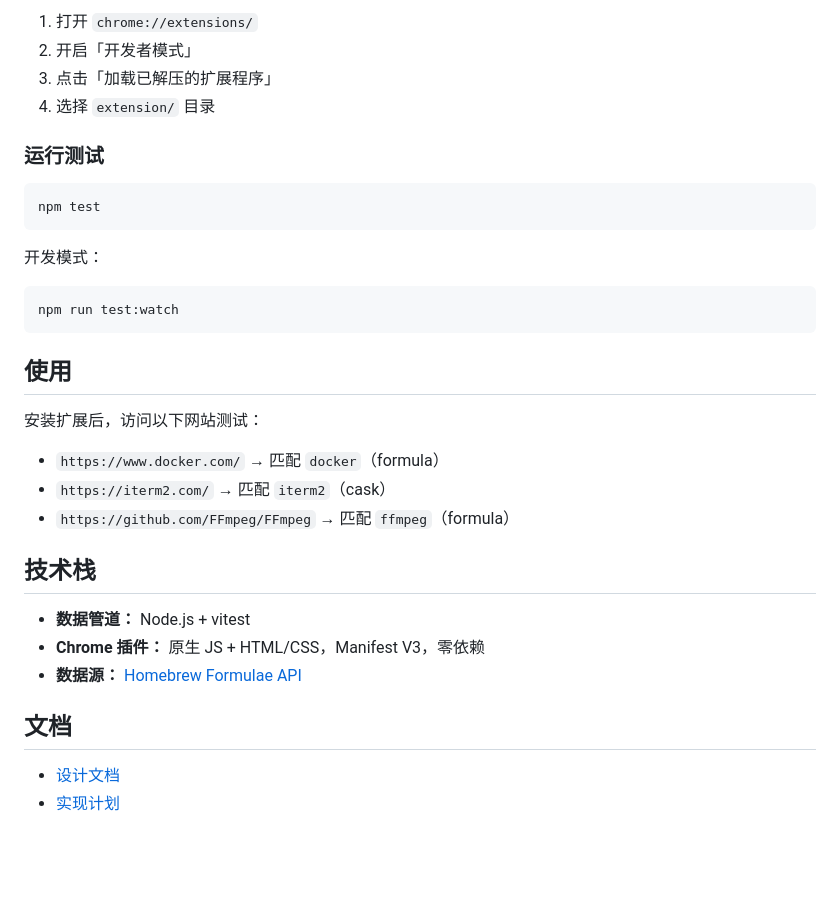
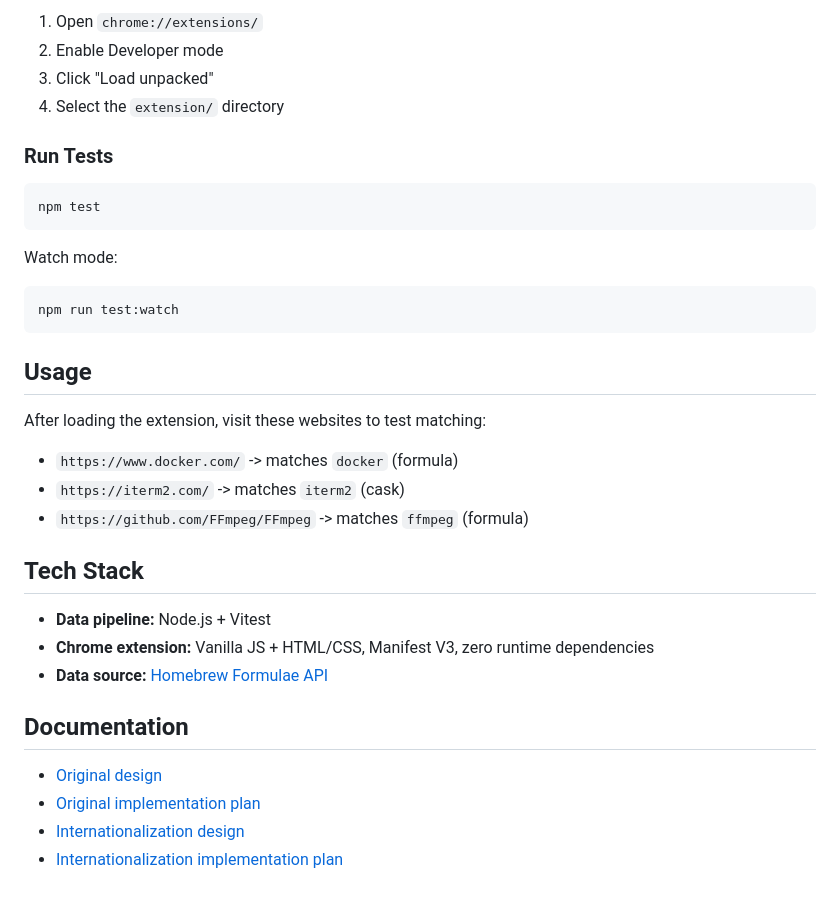
Before and after one commit to kisexu/brew-finder, a Markdown page: README.md, the part around one of its changes. Drawn GitHub-style; blank space fills up the shorter version.

````diff
--- a/README.md
+++ b/README.md
@@ -82,36 +85,38 @@ npm run build
 
-1. 打开 `chrome://extensions/`
-2. 开启「开发者模式」
-3. 点击「加载已解压的扩展程序」
-4. 选择 `extension/` 目录
+1. Open `chrome://extensions/`
+2. Enable Developer mode
+3. Click "Load unpacked"
+4. Select the `extension/` directory
 
-### 运行测试
+### Run Tests
 
 ```bash
 npm test
 ```
 
-开发模式：
+Watch mode:
 
 ```bash
 npm run test:watch
 ```
 
-## 使用
+## Usage
 
-安装扩展后，访问以下网站测试：
+After loading the extension, visit these websites to test matching:
 
-- `https://www.docker.com/` → 匹配 `docker`（formula）
-- `https://iterm2.com/` → 匹配 `iterm2`（cask）
-- `https://github.com/FFmpeg/FFmpeg` → 匹配 `ffmpeg`（formula）
+- `https://www.docker.com/` -> matches `docker` (formula)
+- `https://iterm2.com/` -> matches `iterm2` (cask)
+- `https://github.com/FFmpeg/FFmpeg` -> matches `ffmpeg` (formula)
 
-## 技术栈
+## Tech Stack
 
-- **数据管道：** Node.js + vitest
-- **Chrome 插件：** 原生 JS + HTML/CSS，Manifest V3，零依赖
-- **数据源：** [Homebrew Formulae API](https://formulae.brew.sh)
+- **Data pipeline:** Node.js + Vitest
+- **Chrome extension:** Vanilla JS + HTML/CSS, Manifest V3, zero runtime dependencies
+- **Data source:** [Homebrew Formulae API](https://formulae.brew.sh)
 
-## 文档
+## Documentation
 
-- [设计文档](docs/superpowers/specs/2026-06-08-brew-finder-design.md)
-- [实现计划](docs/superpowers/plans/2026-06-08-brew-finder.md)
+- [Original design](docs/superpowers/specs/2026-06-08-brew-finder-design.md)
+- [Original implementation plan](docs/superpowers/plans/2026-06-08-brew-finder.md)
+- [Internationalization design](docs/superpowers/specs/2026-06-10-brew-finder-i18n-design.md)
+- [Internationalization implementation plan](docs/superpowers/plans/2026-06-10-brew-finder-i18n.md)
````
Also changed, not shown: other parts of README.md (+45 -42 lines), README.zh-CN.md (added, +121 -0 lines).
